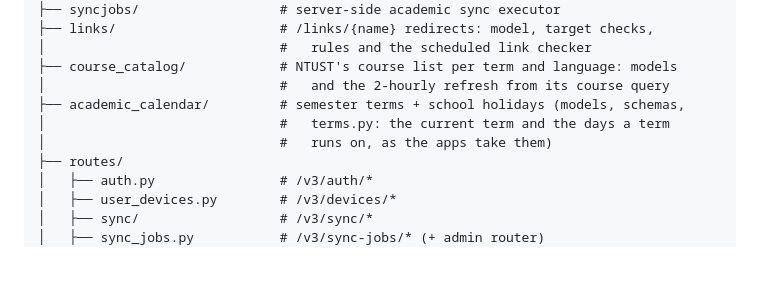
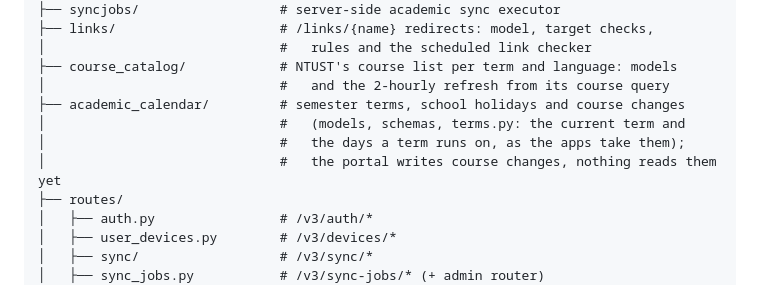
Before and after one commit to tigerduck-app/tigerduck-backend, a Markdown page: server/AGENTS.md, the part around the change. Rendered like a GitHub page; blank space fills up the shorter version.

Commit message:
docs(Academic): list course changes in the server module map

```diff
--- a/server/AGENTS.md
+++ b/server/AGENTS.md
@@ -47,9 +47,10 @@ server/
 │                              #   rules and the scheduled link checker
 ├── course_catalog/            # NTUST's course list per term and language: models
 │                              #   and the 2-hourly refresh from its course query
-├── academic_calendar/         # semester terms + school holidays (models, schemas,
-│                              #   terms.py: the current term and the days a term
-│                              #   runs on, as the apps take them)
+├── academic_calendar/         # semester terms, school holidays and course changes
+│                              #   (models, schemas, terms.py: the current term and
+│                              #   the days a term runs on, as the apps take them);
+│                              #   the portal writes course changes, nothing reads them yet
 ├── routes/
 │   ├── auth.py                # /v3/auth/*
 │   ├── user_devices.py        # /v3/devices/*
```
